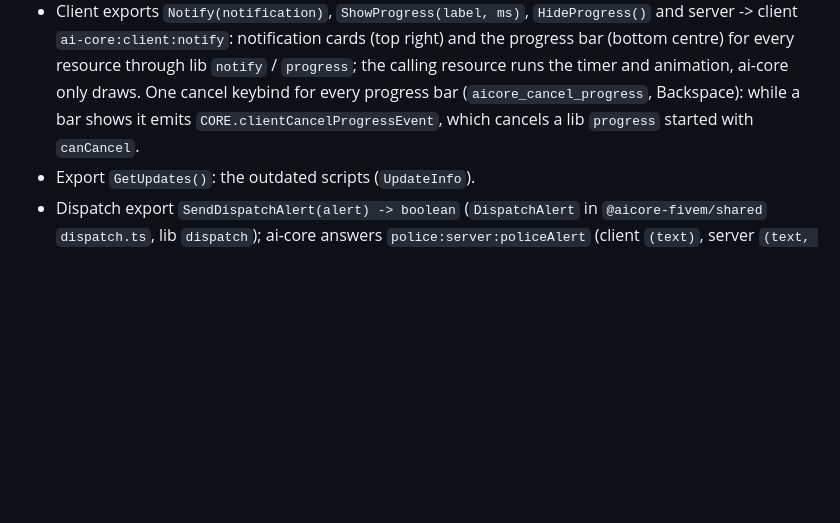
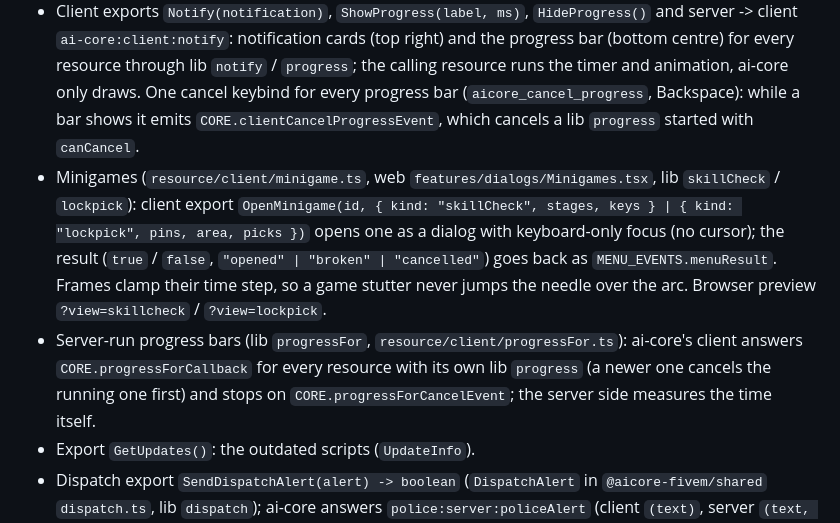
Before and after one commit to aifivem/ai-core, a Markdown page: CLAUDE.md, the part around the change. Drawn GitHub-style; blank space fills up the shorter version.

Commit message:
Notes: minigames and server-run progress contracts

```diff
--- a/CLAUDE.md
+++ b/CLAUDE.md
@@ -42,6 +42,8 @@ The framework resource: accounts (FiveM id), characters and the character screen
 - Inventory exports (server `AddItem`, `RemoveItem`, `GetItemCount`, `HasItem`, `CanCarryItem`, `GetItems`, `ClearInventory`, `RegisterStash`, `OpenInventory`, `RegisterUsableItem`, `GetItemDefinition(s)`, bridge-only `UseItem` / `IsUsableItem`; client `OpenInventory`, `HasItem`, `GetCurrentWeapon` (the held weapon item, `HeldWeapon`)), typed `InventoryServerExports` / `InventoryClientExports`; local events `inventoryChanged (resource | null)`, `itemUsed (src, name, status | null)`.
 - Client exports `ShowPrompt(id, text)` / `HidePrompt(id)` (lib `showPrompt` / `hidePrompt`): the right-side prompt UI, one interaction keybind (`aicore_interact`, mapping `+aicore_interact_<key>`) tells the resource of the prompt on top through `ai-core:client:promptPressed (resource, id)`; a stopped resource's prompts go with it.
 - Client exports `Notify(notification)`, `ShowProgress(label, ms)`, `HideProgress()` and server -> client `ai-core:client:notify`: notification cards (top right) and the progress bar (bottom centre) for every resource through lib `notify` / `progress`; the calling resource runs the timer and animation, ai-core only draws. One cancel keybind for every progress bar (`aicore_cancel_progress`, Backspace): while a bar shows it emits `CORE.clientCancelProgressEvent`, which cancels a lib `progress` started with `canCancel`.
+- Minigames (`resource/client/minigame.ts`, web `features/dialogs/Minigames.tsx`, lib `skillCheck` / `lockpick`): client export `OpenMinigame(id, { kind: "skillCheck", stages, keys } | { kind: "lockpick", pins, area, picks })` opens one as a dialog with keyboard-only focus (no cursor); the result (`true` / `false`, `"opened" | "broken" | "cancelled"`) goes back as `MENU_EVENTS.menuResult`. Frames clamp their time step, so a game stutter never jumps the needle over the arc. Browser preview `?view=skillcheck` / `?view=lockpick`.
+- Server-run progress bars (lib `progressFor`, `resource/client/progressFor.ts`): ai-core's client answers `CORE.progressForCallback` for every resource with its own lib `progress` (a newer one cancels the running one first) and stops on `CORE.progressForCancelEvent`; the server side measures the time itself.
 - Export `GetUpdates()`: the outdated scripts (`UpdateInfo`).
 - Dispatch export `SendDispatchAlert(alert) -> boolean` (`DispatchAlert` in `@aicore-fivem/shared` `dispatch.ts`, lib `dispatch`); ai-core answers `police:server:policeAlert` (client `(text)`, server `(text, camId, playerSource)`).
 - Export `IsPrimeTime(job?) -> boolean` (lib `isPrimeTime`): prime time of a job (default hours without one) from the active prime time source; works whether or not the salary cut is on.
```
